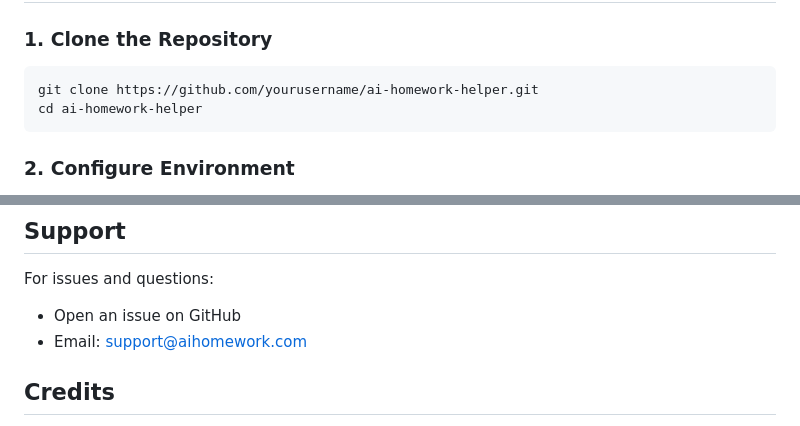
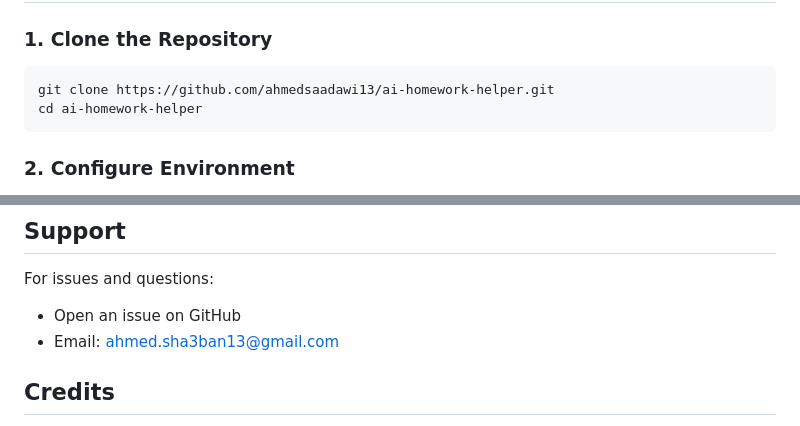
Before and after one commit to ahmedsaadawi13/ai-homework-helper, a Markdown page: README.md, 2 parts joined by grey strips. Rendered like a GitHub page.

````diff
--- a/README.md
+++ b/README.md
@@ -38,7 +38,7 @@ A complete multi-tenant SaaS platform for AI-powered homework assistance. Built
 ### 1. Clone the Repository
 
 ```bash
-git clone https://github.com/yourusername/ai-homework-helper.git
+git clone https://github.com/ahmedsaadawi13/ai-homework-helper.git
 cd ai-homework-helper
 ```
 
@@ -487,7 +487,7 @@ This project is licensed under the MIT License.
 
 For issues and questions:
 - Open an issue on GitHub
-- Email: support@aihomework.com
+- Email: ahmed.sha3ban13@gmail.com
 
 ## Credits
 
````
